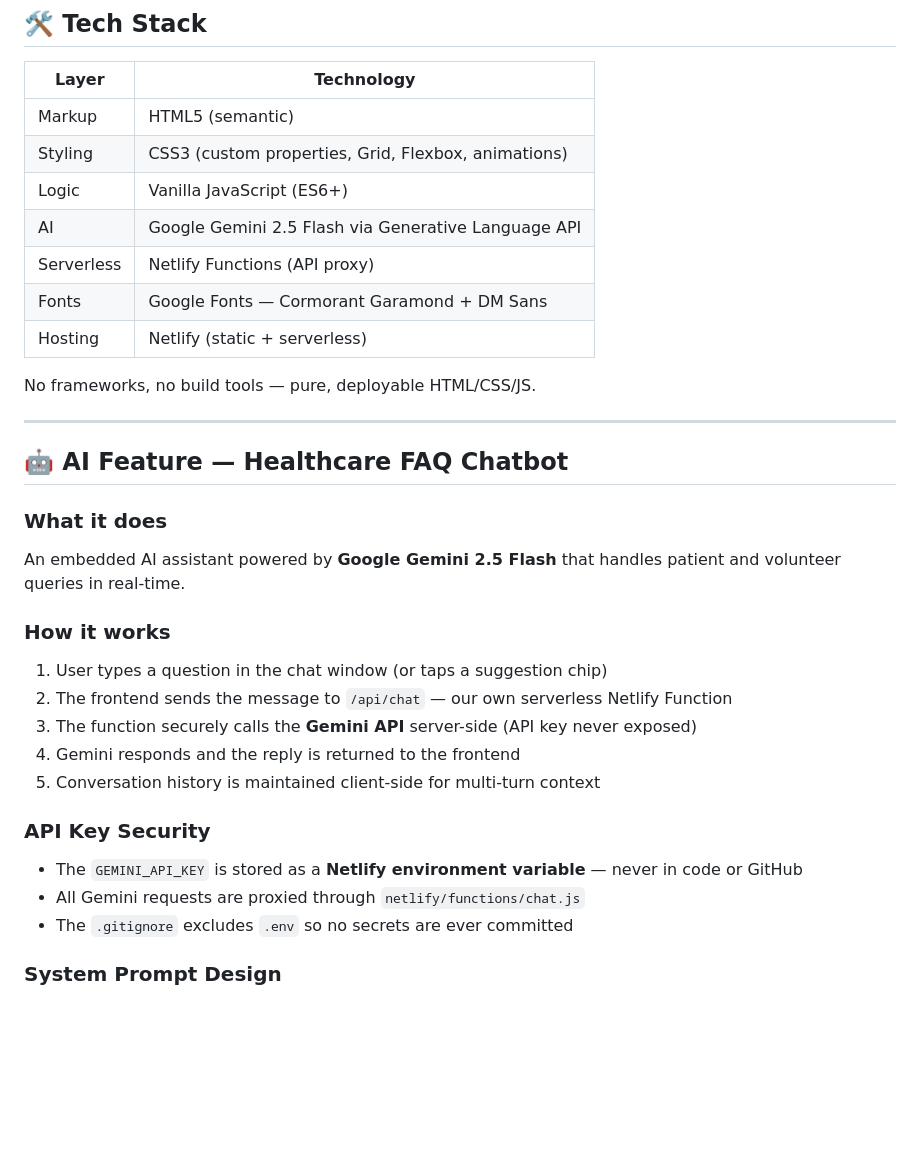
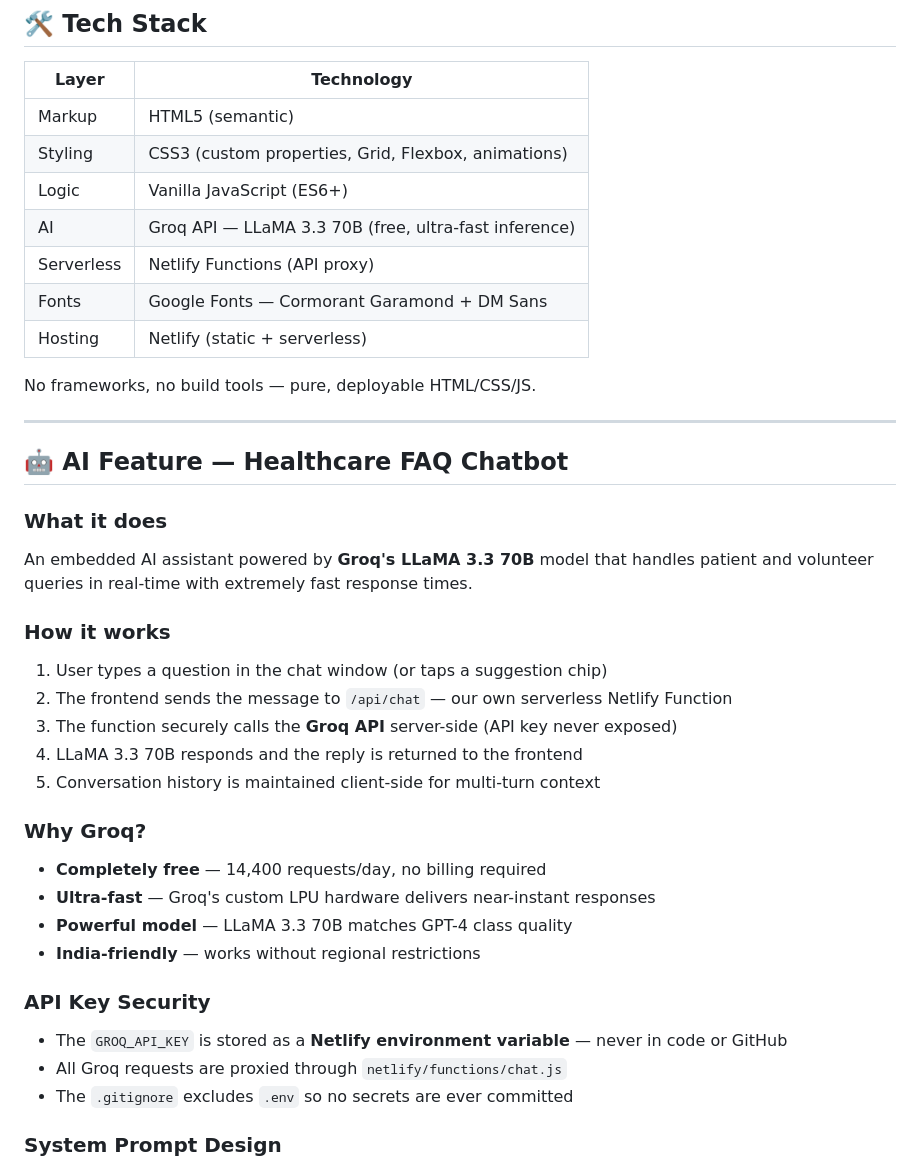
Before and after one commit to TheBlack03195/HEALTHCARE-APP, a Markdown page: README.md, the part around one of its changes. Drawn GitHub-style; blank space fills up the shorter version.

```diff
--- a/README.md
+++ b/README.md
@@ -16,7 +16,7 @@ A mini healthcare support web app built as an internship assignment for **Jarura
 | Markup | HTML5 (semantic) |
 | Styling | CSS3 (custom properties, Grid, Flexbox, animations) |
 | Logic | Vanilla JavaScript (ES6+) |
-| AI | Google Gemini 2.5 Flash via Generative Language API |
+| AI | Groq API — LLaMA 3.3 70B (free, ultra-fast inference) |
 | Serverless | Netlify Functions (API proxy) |
 | Fonts | Google Fonts — Cormorant Garamond + DM Sans |
 | Hosting | Netlify (static + serverless) |
@@ -28,18 +28,24 @@ No frameworks, no build tools — pure, deployable HTML/CSS/JS.
 ## 🤖 AI Feature — Healthcare FAQ Chatbot
 
 ### What it does
-An embedded AI assistant powered by **Google Gemini 2.5 Flash** that handles patient and volunteer queries in real-time.
+An embedded AI assistant powered by **Groq's LLaMA 3.3 70B** model that handles patient and volunteer queries in real-time with extremely fast response times.
 
 ### How it works
 1. User types a question in the chat window (or taps a suggestion chip)
 2. The frontend sends the message to `/api/chat` — our own serverless Netlify Function
-3. The function securely calls the **Gemini API** server-side (API key never exposed)
-4. Gemini responds and the reply is returned to the frontend
+3. The function securely calls the **Groq API** server-side (API key never exposed)
+4. LLaMA 3.3 70B responds and the reply is returned to the frontend
 5. Conversation history is maintained client-side for multi-turn context
 
+### Why Groq?
+- **Completely free** — 14,400 requests/day, no billing required
+- **Ultra-fast** — Groq's custom LPU hardware delivers near-instant responses
+- **Powerful model** — LLaMA 3.3 70B matches GPT-4 class quality
+- **India-friendly** — works without regional restrictions
+
 ### API Key Security
-- The `GEMINI_API_KEY` is stored as a **Netlify environment variable** — never in code or GitHub
-- All Gemini requests are proxied through `netlify/functions/chat.js`
+- The `GROQ_API_KEY` is stored as a **Netlify environment variable** — never in code or GitHub
+- All Groq requests are proxied through `netlify/functions/chat.js`
 - The `.gitignore` excludes `.env` so no secrets are ever committed
 
 ### System Prompt Design
```
Also changed, not shown: other parts of README.md (+4 -4 lines).
